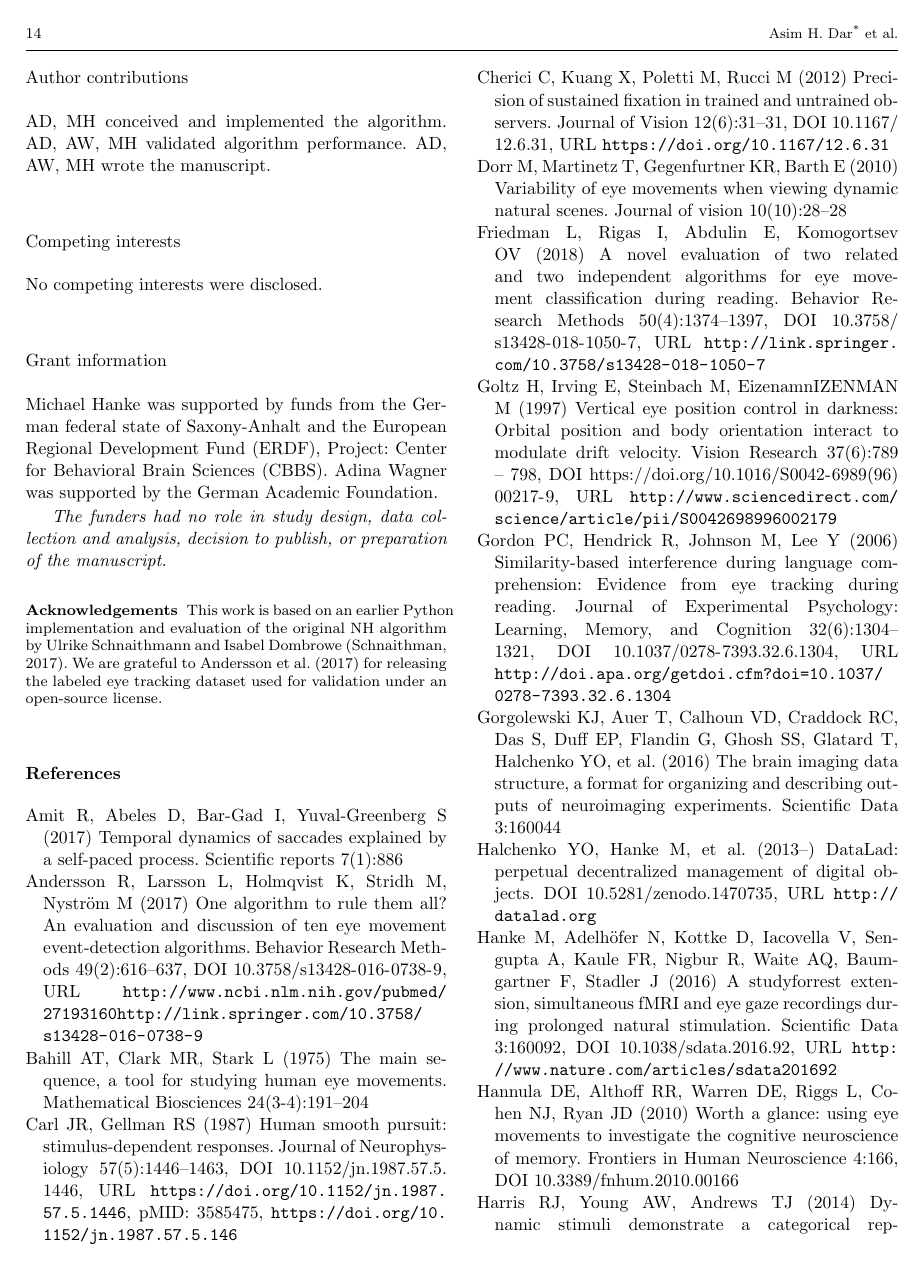
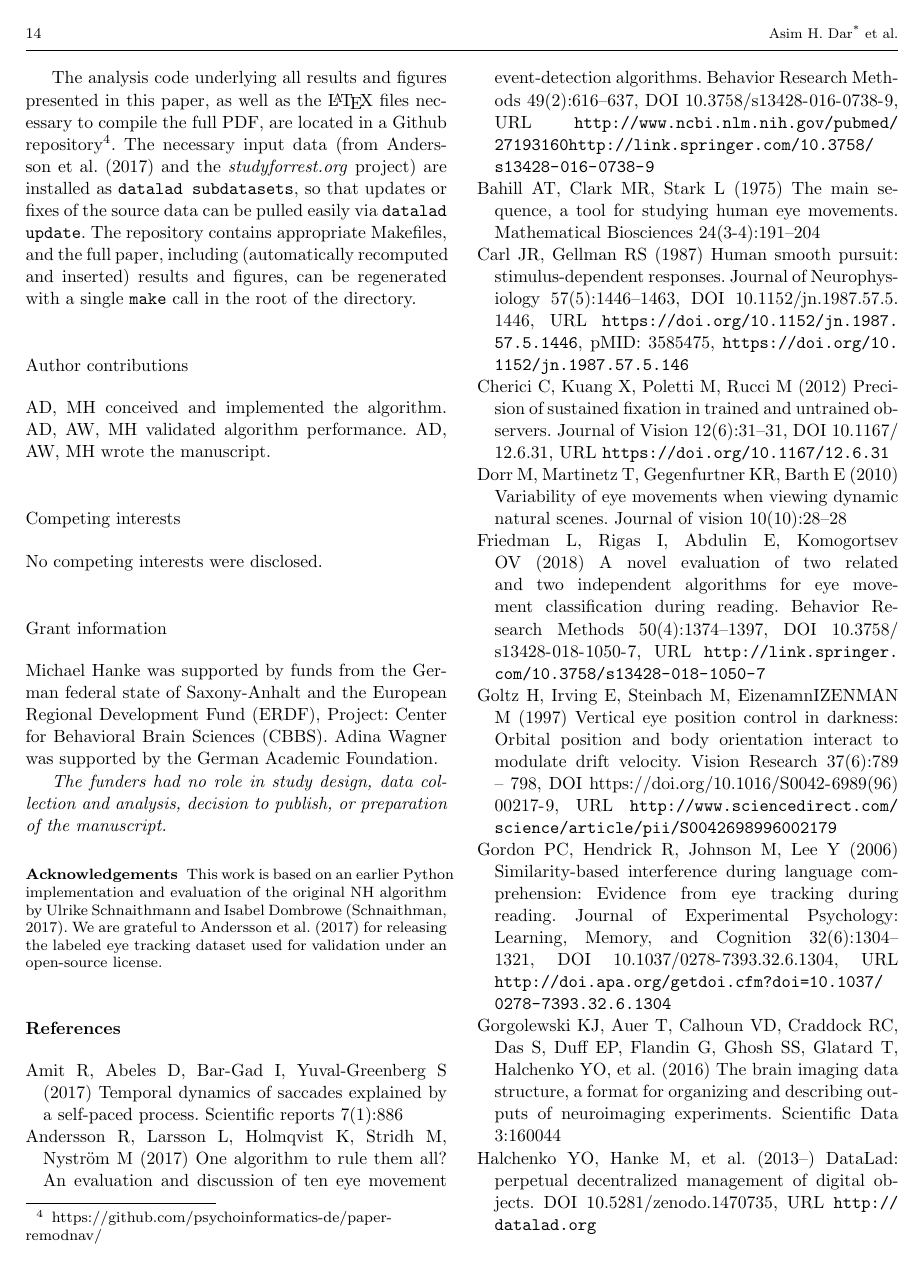
Before and after one commit to psychoinformatics-de/paper-remodnav, a LaTeX paper (main.tex): page 14 of 17. Compiled offline with pdfLaTeX.

Commit message:
Add a draft about auto-generation of the paper

```diff
--- a/main.tex
+++ b/main.tex
@@ -1043,6 +1043,16 @@ remodnav}. The source code of the software can be found on
 Github\footnote{https://github.com/psychoinformatics-de/remodnav}. All reports
 on defects and enhancement can be submitted there.
 
+The analysis code underlying all results and figures presented in this paper,
+as well as the \LaTeX\ files necessary to compile the full PDF, are located in
+a Github repository\footnote{https://github.com/psychoinformatics-de/paper-remodnav/}.
+The necessary input data (from \cite{Andersson2017} and the
+\textit{studyforrest.org} project) are installed as \texttt{datalad subdatasets},
+so that updates or fixes of the source data can be pulled easily via
+\texttt{datalad update}. The repository contains appropriate Makefiles, and
+the full paper, including (automatically recomputed and inserted) results and
+figures, can be regenerated with a single \texttt{make} call in the root of the
+directory.
 
 \subsection*{Author contributions}
 
```
